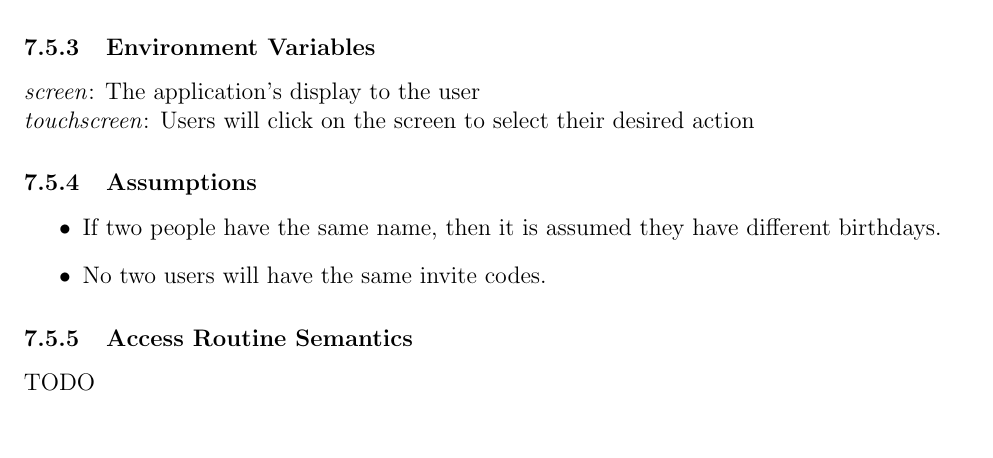
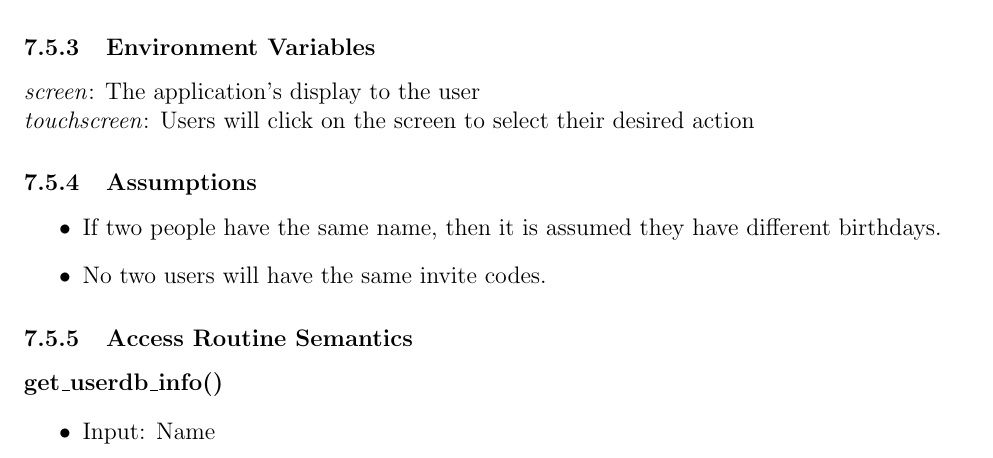
Before and after one commit to M9Huynh/technically-functional, a LaTeX document (docs/Design/SoftDetailedDes/MIS.tex): part of page 23 of 44, cut so that both start at the same text. Compiled offline with pdfLaTeX.

Commit message:
minor mods idr i forgot to commit yday

```diff
--- a/docs/Design/SoftDetailedDes/MIS.tex
+++ b/docs/Design/SoftDetailedDes/MIS.tex
@@ -956,7 +955,10 @@ $D(acc\_id) \implies acc\_id \notin db $
 \end{itemize}
 
 \subsubsection{Access Routine Semantics}
-TODO
+\textbf{get\_userdb\_info()}
+\begin{itemize}
+  \item Input: Name \\
+\end{itemize}
 
 \subsubsection{Local Functions}
 NA?
```
Also changed, not shown: docs/Design/SoftDetailedDes/MIS.pdf, docs/Design/SoftDetailedDes/MIS.tex (3 more changed lines).
